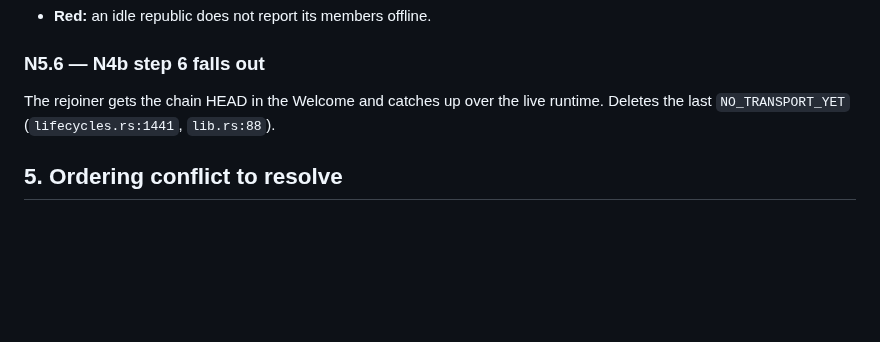
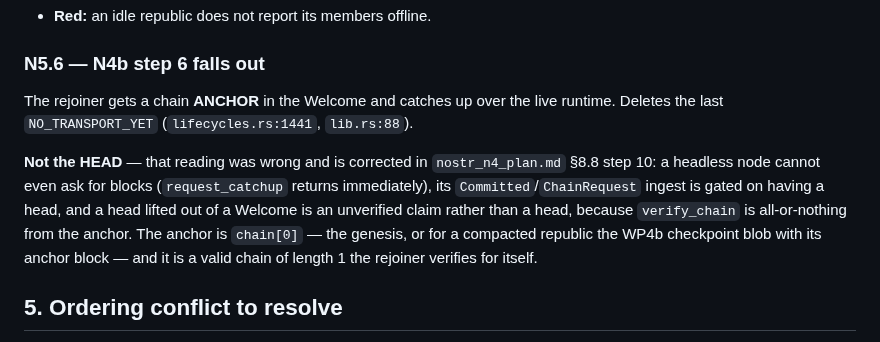
Before and after one commit to otherfren/moltrepublic, a Markdown page: docs/transport/nostr_n5_plan.md, the part around the change. GitHub-like rendering; blank space fills up the shorter version.

```diff
--- a/docs/transport/nostr_n5_plan.md
+++ b/docs/transport/nostr_n5_plan.md
@@ -155,9 +155,18 @@ where the "N5 pending" `Down` state finally goes green honestly.
 - **Red:** an idle republic does not report its members offline.
 
 ### N5.6 — N4b step 6 falls out
-The rejoiner gets the chain HEAD in the Welcome and catches up over the live
-runtime. Deletes the last `NO_TRANSPORT_YET` (`lifecycles.rs:1441`,
+The rejoiner gets a chain **ANCHOR** in the Welcome and catches up over the
+live runtime. Deletes the last `NO_TRANSPORT_YET` (`lifecycles.rs:1441`,
 `lib.rs:88`).
+
+**Not the HEAD** — that reading was wrong and is corrected in
+`nostr_n4_plan.md` §8.8 step 10: a headless node cannot even ask for blocks
+(`request_catchup` returns immediately), its `Committed`/`ChainRequest`
+ingest is gated on having a head, and a head lifted out of a Welcome is an
+unverified claim rather than a head, because `verify_chain` is
+all-or-nothing from the anchor. The anchor is `chain[0]` — the genesis, or
+for a compacted republic the WP4b checkpoint blob with its anchor block —
+and it is a valid chain of length 1 the rejoiner verifies for itself.
 
 ## 5. Ordering conflict to resolve
 
```
Also changed, not shown: docs/transport/nostr_n4_plan.md (+6 -8 lines).
